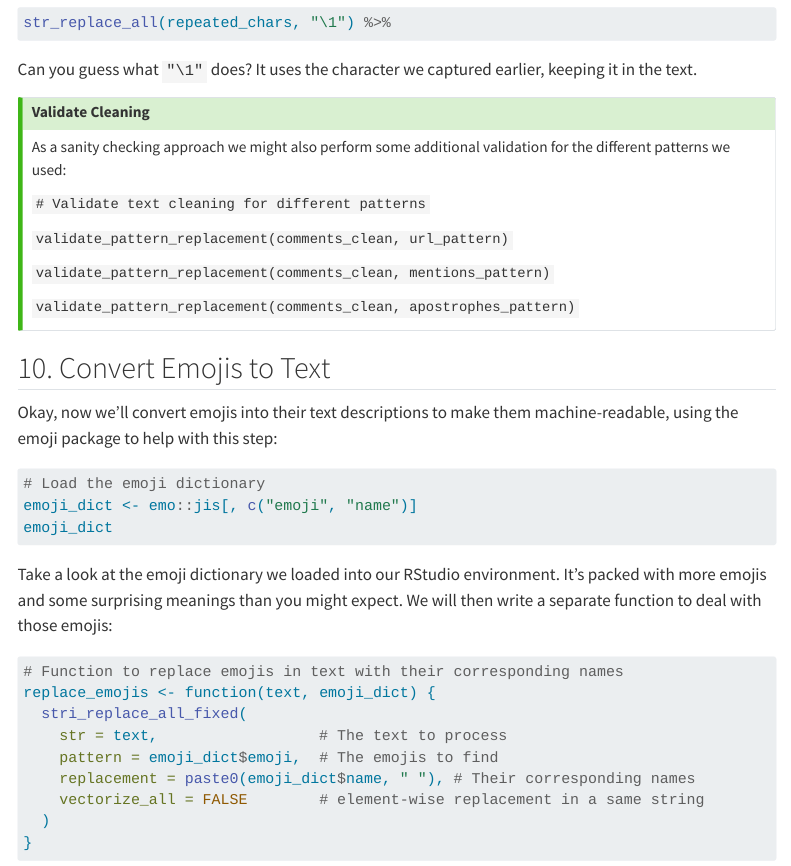
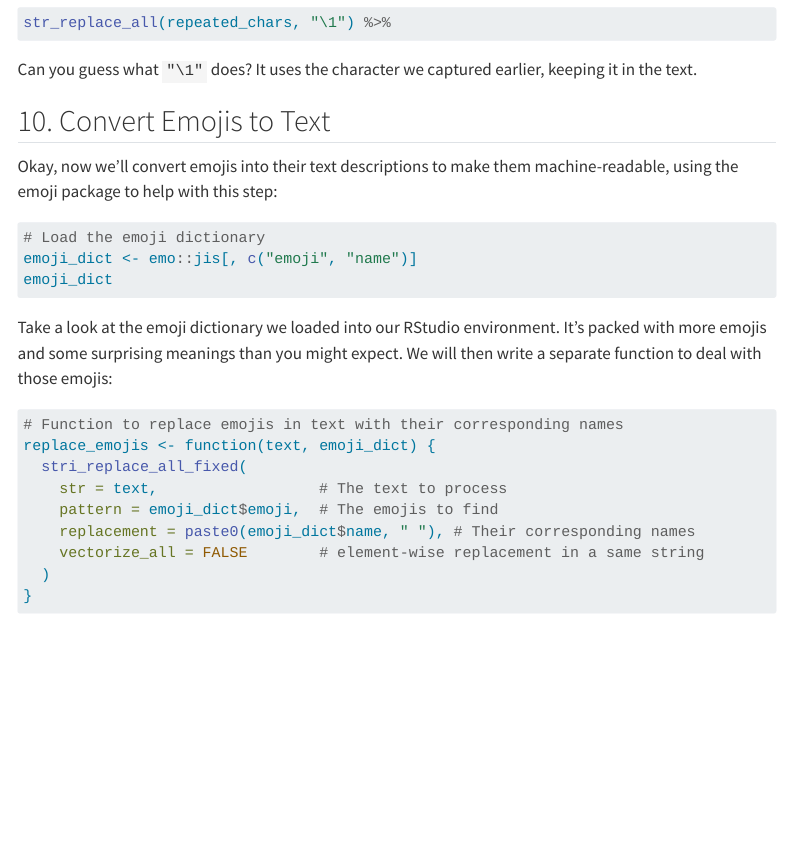
Before and after one commit to UCSB-Library-Research-Data-Services/text-analysis-series, a Quarto document (chapters/1.Preprocessing/02_normalization.qmd): the page in a window 1100 px wide, from 8680 px down. Rendered offline with R 4.5, knitr and Pandoc in place of Quarto, with nearby package versions; menus at the side of the page are left out.

Commit message:
rm validation content, can be confusing

```diff
--- a/chapters/1.Preprocessing/02_normalization.qmd
+++ b/chapters/1.Preprocessing/02_normalization.qmd
@@ -227,20 +227,6 @@ str_replace_all(repeated_chars, "\1") %>%
 
 Can you guess what `"\1"` does? It uses the character we captured earlier, keeping it in the text.
 
-::: callout-tip
-## Validate Cleaning
-
-As a sanity checking approach we might also perform some additional validation for the different patterns we used:
-
-`# Validate text cleaning for different patterns`
-
-`validate_pattern_replacement(comments_clean, url_pattern)`
-
-`validate_pattern_replacement(comments_clean, mentions_pattern)`
-
-`validate_pattern_replacement(comments_clean, apostrophes_pattern)`
-:::
-
 ## 10. Convert Emojis to Text
 
 Okay, now we’ll convert emojis into their text descriptions to make them machine-readable, using the emoji package to help with this step:
```
